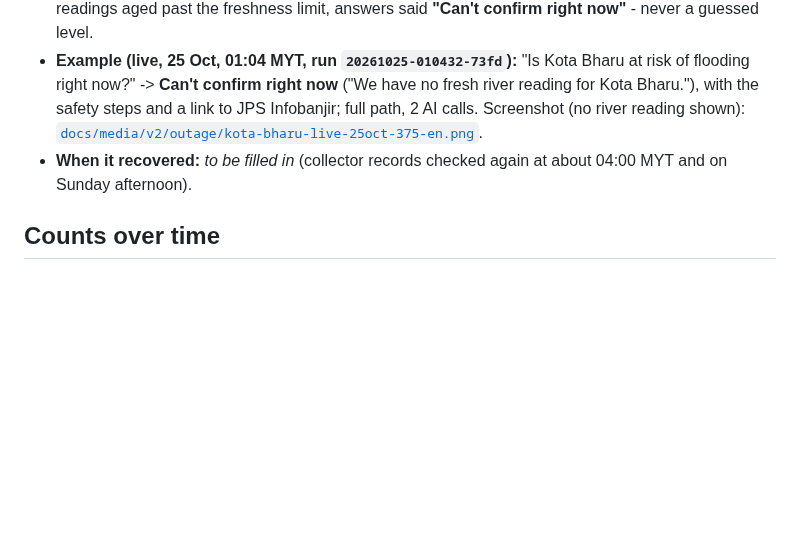
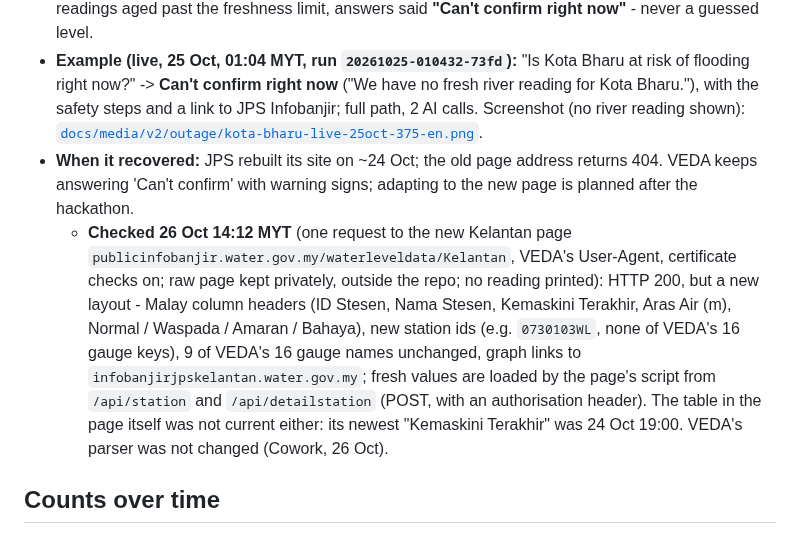
Before and after one commit to vedacool/veda-flood-kelantan, a Markdown page: docs/EVIDENCE.md, the part around the change. Rendered like a GitHub page; blank space fills up the shorter version.

Commit message:
docs: B-103 EVIDENCE 'When it recovered': JPS rebuilt its site (~24 Oct), old address 404; one check of the new page 26 Oct 14:12 (new layout, new station ids, data via /api/detailstation, page table newest 24 Oct 19:00); parser unchanged, adapting after the hackathon (Cowork)
Co-Authored-By: Claude Opus 5.5 <noreply@anthropic.com>

```diff
--- a/docs/EVIDENCE.md
+++ b/docs/EVIDENCE.md
@@ -65,7 +65,8 @@ Timestamps and outcomes only - no river readings (B-75).
   **Can't confirm right now** ("We have no fresh river reading for Kota Bharu."), with the safety steps and a link to
   JPS Infobanjir; full path, 2 AI calls. Screenshot (no river reading shown):
   [`docs/media/v2/outage/kota-bharu-live-25oct-375-en.png`](media/v2/outage/kota-bharu-live-25oct-375-en.png).
-- **When it recovered:** _to be filled in_ (collector records checked again at about 04:00 MYT and on Sunday afternoon).
+- **When it recovered:** JPS rebuilt its site on ~24 Oct; the old page address returns 404. VEDA keeps answering 'Can't confirm' with warning signs; adapting to the new page is planned after the hackathon.
+  - **Checked 26 Oct 14:12 MYT** (one request to the new Kelantan page `publicinfobanjir.water.gov.my/waterleveldata/Kelantan`, VEDA's User-Agent, certificate checks on; raw page kept privately, outside the repo; no reading printed): HTTP 200, but a new layout - Malay column headers (ID Stesen, Nama Stesen, Kemaskini Terakhir, Aras Air (m), Normal / Waspada / Amaran / Bahaya), new station ids (e.g. `0730103WL`, none of VEDA's 16 gauge keys), 9 of VEDA's 16 gauge names unchanged, graph links to `infobanjirjpskelantan.water.gov.my`; fresh values are loaded by the page's script from `/api/station` and `/api/detailstation` (POST, with an authorisation header). The table in the page itself was not current either: its newest "Kemaskini Terakhir" was 24 Oct 19:00. VEDA's parser was not changed (Cowork, 26 Oct).
 
 ## Counts over time
 **Offline tests** (from commit messages and the checklist; each `N` was the full suite at that commit):
```
